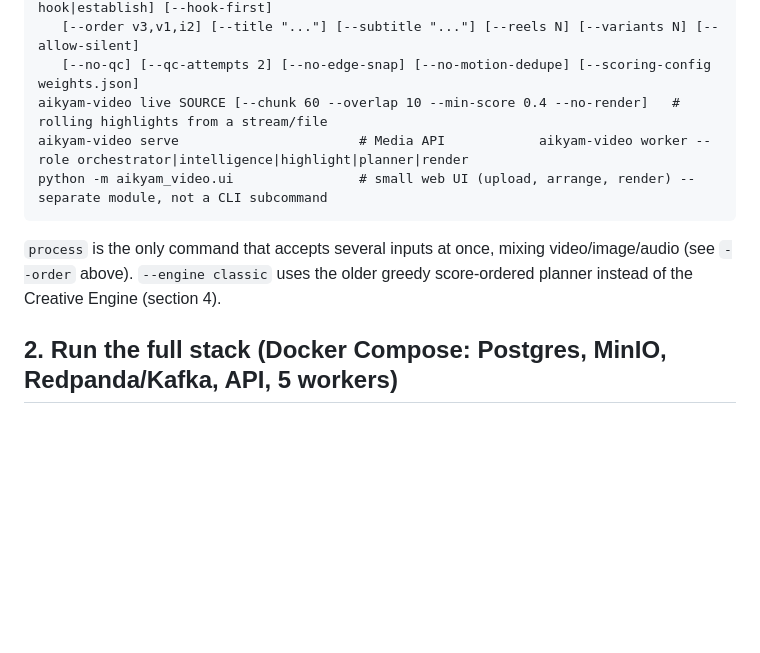
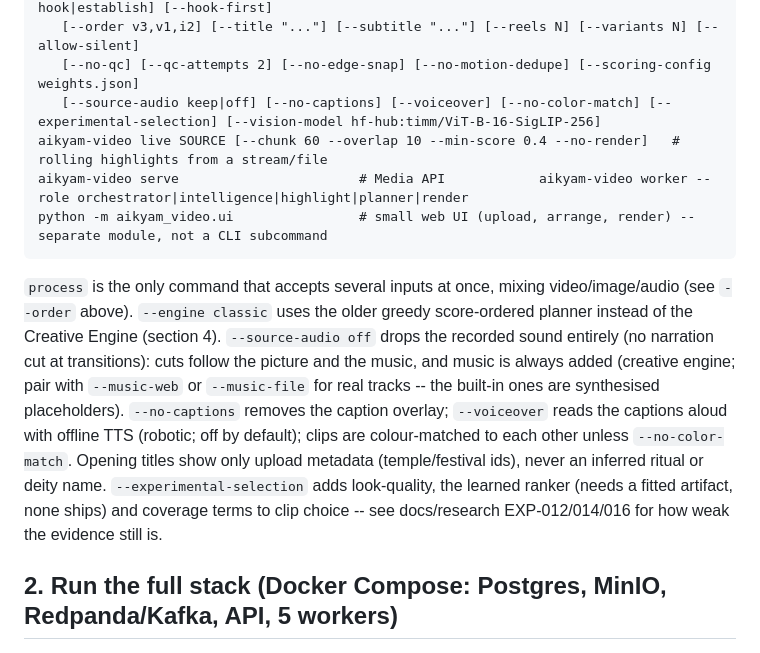
Before and after one commit to gaganmitron/aikyam-auto-editor, a Markdown page: README.md, the part around the change. Drawn GitHub-style; blank space fills up the shorter version.

Commit message:
docs: EXP-015 (vision models) and EXP-016 (learned ranker, negative result); README documents the new flags
Co-Authored-By: Claude Sonnet 5 <noreply@anthropic.com>

````diff
--- a/README.md
+++ b/README.md
@@ -38,12 +38,18 @@ aikyam-video analyze|highlights|plan|render|process INPUT... [-o DIR] [--format
    [--engine creative|classic] [--pacing contemplative|devotional|festive] [--opening hook|establish] [--hook-first]
    [--order v3,v1,i2] [--title "..."] [--subtitle "..."] [--reels N] [--variants N] [--allow-silent]
    [--no-qc] [--qc-attempts 2] [--no-edge-snap] [--no-motion-dedupe] [--scoring-config weights.json]
+   [--source-audio keep|off] [--no-captions] [--voiceover] [--no-color-match] [--experimental-selection] [--vision-model hf-hub:timm/ViT-B-16-SigLIP-256]
 aikyam-video live SOURCE [--chunk 60 --overlap 10 --min-score 0.4 --no-render]   # rolling highlights from a stream/file
 aikyam-video serve                       # Media API            aikyam-video worker --role orchestrator|intelligence|highlight|planner|render
 python -m aikyam_video.ui                # small web UI (upload, arrange, render) -- separate module, not a CLI subcommand
 ```
 `process` is the only command that accepts several inputs at once, mixing video/image/audio (see `--order` above).
 `--engine classic` uses the older greedy score-ordered planner instead of the Creative Engine (section 4).
+`--source-audio off` drops the recorded sound entirely (no narration cut at transitions): cuts follow the picture and the music, and music is always added
+(creative engine; pair with `--music-web` or `--music-file` for real tracks -- the built-in ones are synthesised placeholders). `--no-captions` removes the caption
+overlay; `--voiceover` reads the captions aloud with offline TTS (robotic; off by default); clips are colour-matched to each other unless `--no-color-match`.
+Opening titles show only upload metadata (temple/festival ids), never an inferred ritual or deity name. `--experimental-selection` adds look-quality, the
+learned ranker (needs a fitted artifact, none ships) and coverage terms to clip choice -- see docs/research EXP-012/014/016 for how weak the evidence still is.
 
 ## 2. Run the full stack (Docker Compose: Postgres, MinIO, Redpanda/Kafka, API, 5 workers)
 ```bash
````
Also changed, not shown: docs/research/experiment_matrix.md (+22 -0 lines).
